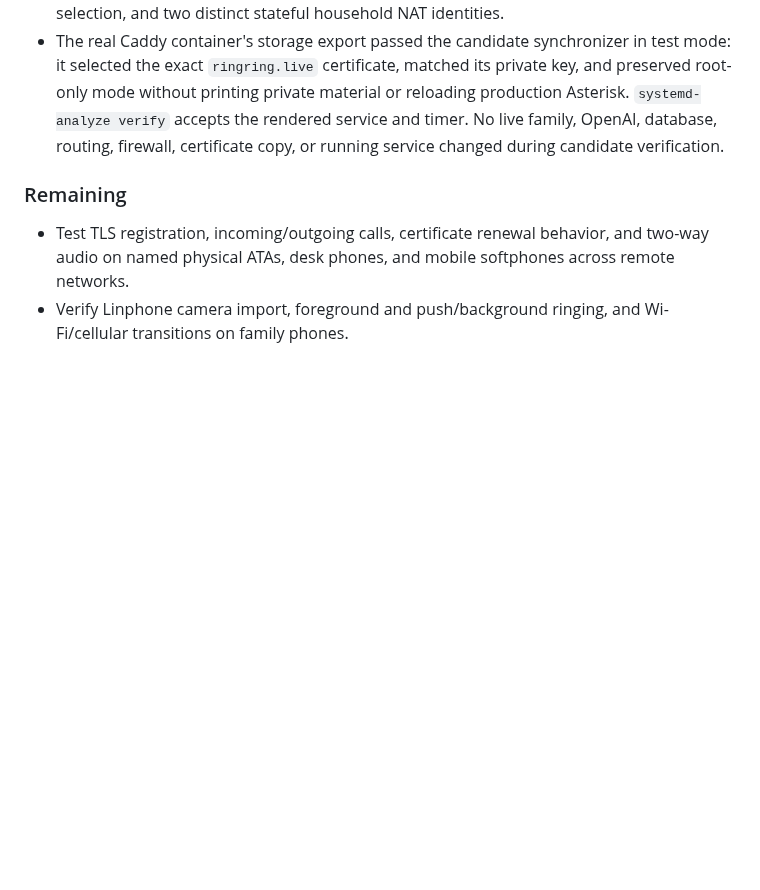
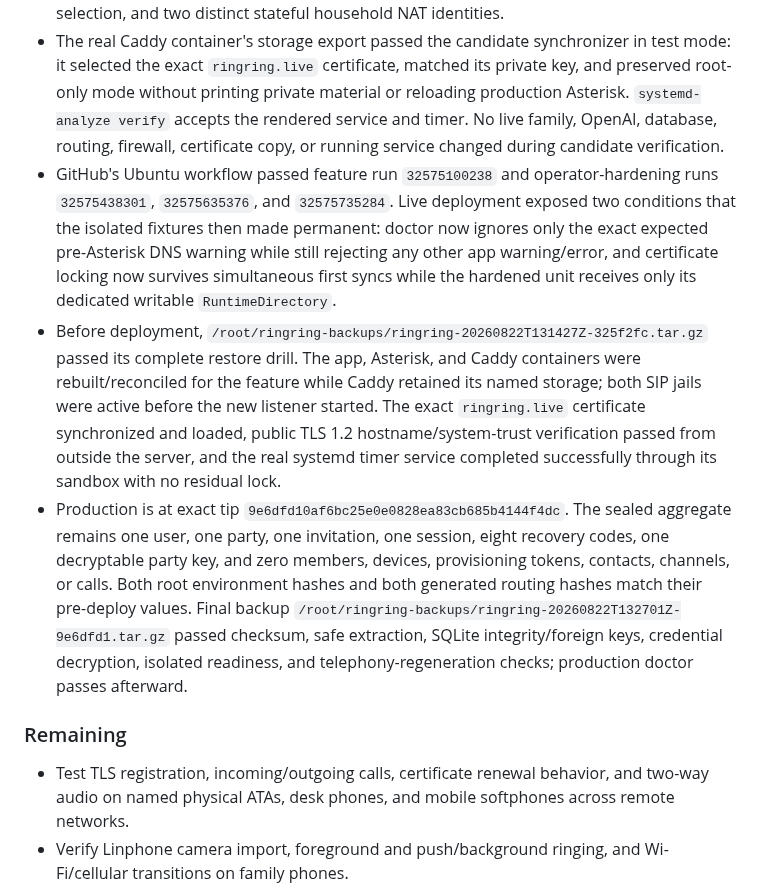
Before and after one commit to amcchord/ringring, a Markdown page: WORKLOG.md, the part around the change. Drawn GitHub-style; blank space fills up the shorter version.

Commit message:
Record SIP TLS deployment verification

```diff
--- a/WORKLOG.md
+++ b/WORKLOG.md
@@ -22,6 +22,9 @@ This is the durable, chronological project record. Add new entries at the top. C
 - `make check` passes, including POSIX syntax, secret-safe guided-operation fixtures, certificate-sync fixtures, Go formatting/vet, and the complete race-enabled Go suite. Focused ShellCheck and `git diff --check` also pass.
 - On an isolated server candidate, `make sip-smoke`, `make linphone-smoke`, and `make nat-smoke` pass. Evidence covers TLS 1.2 and UDP authentication, exact certificate/name verification, mixed-transport party calling, echoed/bidirectional audio, DTMF extension selection, and two distinct stateful household NAT identities.
 - The real Caddy container's storage export passed the candidate synchronizer in test mode: it selected the exact `ringring.live` certificate, matched its private key, and preserved root-only mode without printing private material or reloading production Asterisk. `systemd-analyze verify` accepts the rendered service and timer. No live family, OpenAI, database, routing, firewall, certificate copy, or running service changed during candidate verification.
+- GitHub's Ubuntu workflow passed feature run `32575100238` and operator-hardening runs `32575438301`, `32575635376`, and `32575735284`. Live deployment exposed two conditions that the isolated fixtures then made permanent: doctor now ignores only the exact expected pre-Asterisk DNS warning while still rejecting any other app warning/error, and certificate locking now survives simultaneous first syncs while the hardened unit receives only its dedicated writable `RuntimeDirectory`.
+- Before deployment, `/root/ringring-backups/ringring-20260822T131427Z-325f2fc.tar.gz` passed its complete restore drill. The app, Asterisk, and Caddy containers were rebuilt/reconciled for the feature while Caddy retained its named storage; both SIP jails were active before the new listener started. The exact `ringring.live` certificate synchronized and loaded, public TLS 1.2 hostname/system-trust verification passed from outside the server, and the real systemd timer service completed successfully through its sandbox with no residual lock.
+- Production is at exact tip `9e6dfd10af6bc25e0e0828ea83cb685b4144f4dc`. The sealed aggregate remains one user, one party, one invitation, one session, eight recovery codes, one decryptable party key, and zero members, devices, provisioning tokens, contacts, channels, or calls. Both root environment hashes and both generated routing hashes match their pre-deploy values. Final backup `/root/ringring-backups/ringring-20260822T132701Z-9e6dfd1.tar.gz` passed checksum, safe extraction, SQLite integrity/foreign keys, credential decryption, isolated readiness, and telephony-regeneration checks; production doctor passes afterward.
 
 ### Remaining
 
```
